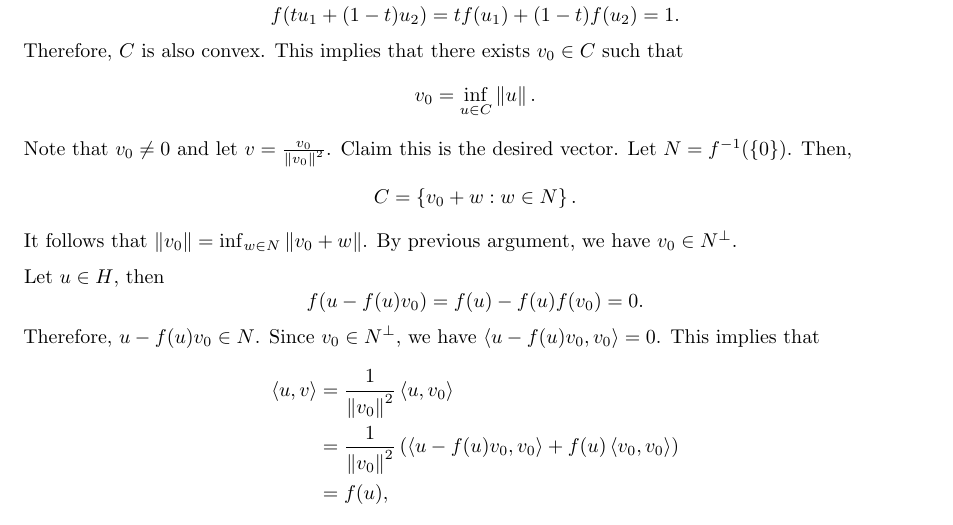
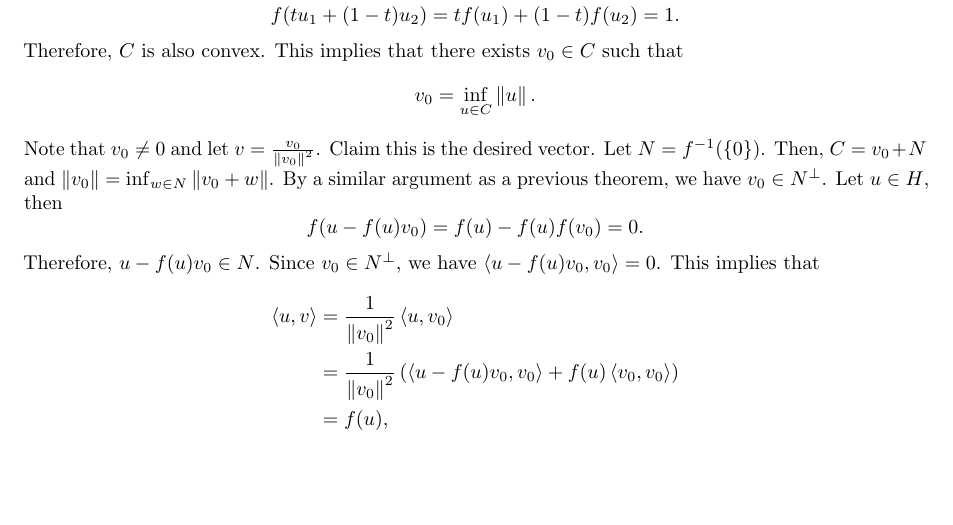
Before and after one commit to RunqiuYe/analysis-notes, a LaTeX document (functional-analysis/main.tex): part of page 16 of 16, cut so that both start at the same text, the shorter picture padded with empty space. Compiled offline with pdfLaTeX.

Commit message:
minor reformat

```diff
--- a/functional-analysis/main.tex
+++ b/functional-analysis/main.tex
@@ -1243,13 +1243,9 @@ v_0 = \inf_{u \in C} \norm{u}.
 Note that $v_0 \neq 0$ and let $v = \frac{v_0}{\norm{v_0}^2}$.
 Claim this is the desired vector. Let $N = f^{-1}
 (\left\{ 0 \right\})$. Then,
-\[
-C = \left\{ v_0 + w : w \in N \right\}.
-\]
-It follows that $\norm{v_0} = \inf_{w \in N} \norm{v_0 + w}$.
-By previous argument, we have $v_0 \in N^\perp$.
-
-Let $u \in H$, then
+$C = v_0 + N$ and $\norm{v_0} = \inf_{w \in N} \norm{v_0 + w}$.
+By a similar argument as a previous theorem,
+we have $v_0 \in N^\perp$. Let $u \in H$, then
 \[
 f(u - f(u) v_0) = f(u) - f(u) f(v_0) = 0.
 \]
```
Also changed, not shown: functional-analysis/main.pdf.
